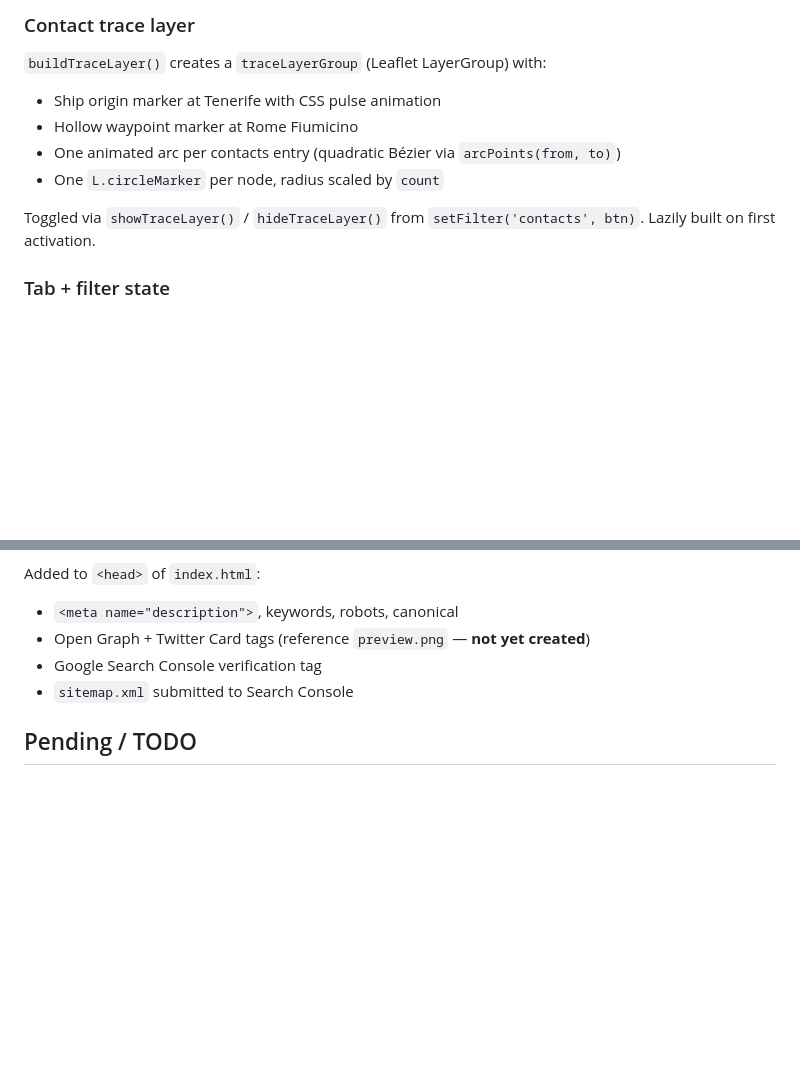
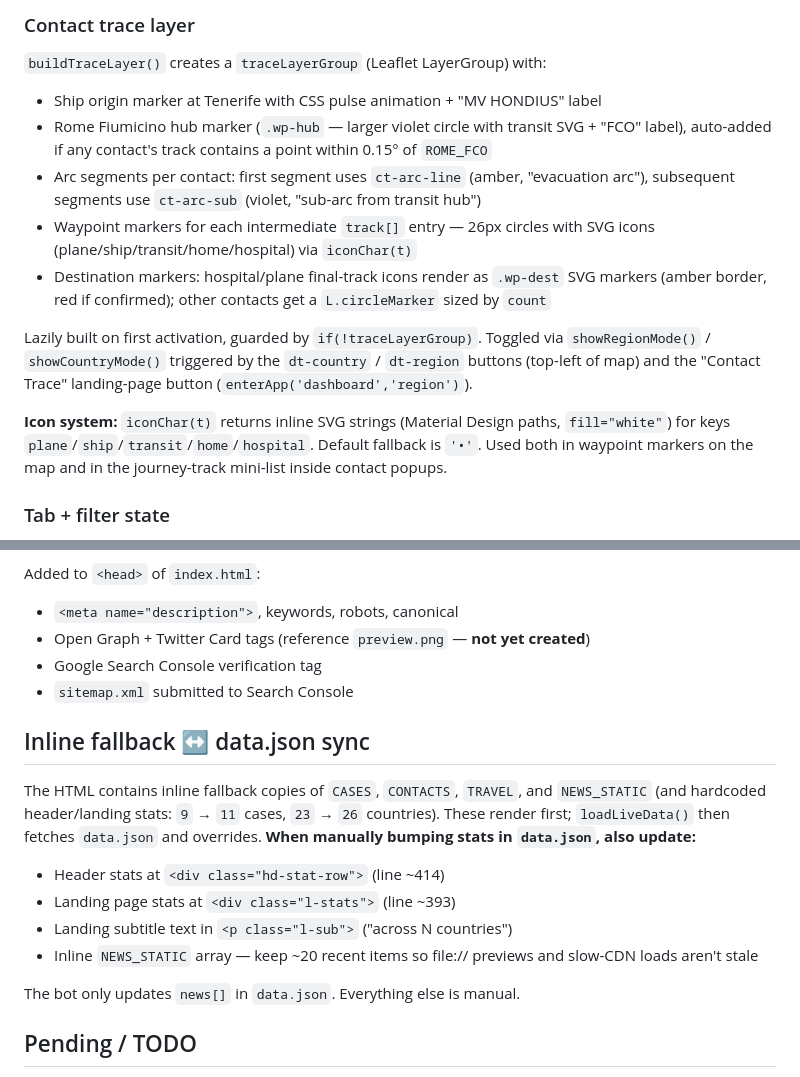
Before and after one commit to Redish591/pathogenwatch, a Markdown page: CLAUDE.md, 2 parts joined by grey strips. Drawn GitHub-style; blank space fills up the shorter version.

Commit message:
docs: update CLAUDE.md for new map system (SVG icons, FCO hub, sub-arcs, fallback sync)

```diff
--- a/CLAUDE.md
+++ b/CLAUDE.md
@@ -57,12 +57,15 @@ All live data is in `data.json` (fetched on load via `fetch('./data.json')`). Th
 ### Contact trace layer
 
 `buildTraceLayer()` creates a `traceLayerGroup` (Leaflet LayerGroup) with:
-- Ship origin marker at Tenerife with CSS pulse animation
-- Hollow waypoint marker at Rome Fiumicino
-- One animated arc per contacts entry (quadratic Bézier via `arcPoints(from, to)`)
-- One `L.circleMarker` per node, radius scaled by `count`
+- Ship origin marker at Tenerife with CSS pulse animation + "MV HONDIUS" label
+- Rome Fiumicino hub marker (`.wp-hub` — larger violet circle with transit SVG + "FCO" label), auto-added if any contact's track contains a point within 0.15° of `ROME_FCO`
+- Arc segments per contact: first segment uses `ct-arc-line` (amber, "evacuation arc"), subsequent segments use `ct-arc-sub` (violet, "sub-arc from transit hub")
+- Waypoint markers for each intermediate `track[]` entry — 26px circles with SVG icons (plane/ship/transit/home/hospital) via `iconChar(t)`
+- Destination markers: hospital/plane final-track icons render as `.wp-dest` SVG markers (amber border, red if confirmed); other contacts get a `L.circleMarker` sized by `count`
 
-Toggled via `showTraceLayer()` / `hideTraceLayer()` from `setFilter('contacts', btn)`. Lazily built on first activation.
+Lazily built on first activation, guarded by `if(!traceLayerGroup)`. Toggled via `showRegionMode()` / `showCountryMode()` triggered by the `dt-country` / `dt-region` buttons (top-left of map) and the "Contact Trace" landing-page button (`enterApp('dashboard','region')`).
+
+**Icon system:** `iconChar(t)` returns inline SVG strings (Material Design paths, `fill="white"`) for keys `plane`/`ship`/`transit`/`home`/`hospital`. Default fallback is `'•'`. Used both in waypoint markers on the map and in the journey-track mini-list inside contact popups.
 
 ### Tab + filter state
 
@@ -113,6 +116,16 @@ Added to `<head>` of `index.html`:
 - Google Search Console verification tag
 - `sitemap.xml` submitted to Search Console
 
+## Inline fallback ↔ data.json sync
+
+The HTML contains inline fallback copies of `CASES`, `CONTACTS`, `TRAVEL`, and `NEWS_STATIC` (and hardcoded header/landing stats: `9` → `11` cases, `23` → `26` countries). These render first; `loadLiveData()` then fetches `data.json` and overrides. **When manually bumping stats in `data.json`, also update:**
+- Header stats at `<div class="hd-stat-row">` (line ~414)
+- Landing page stats at `<div class="l-stats">` (line ~393)
+- Landing subtitle text in `<p class="l-sub">` ("across N countries")
+- Inline `NEWS_STATIC` array — keep ~20 recent items so file:// previews and slow-CDN loads aren't stale
+
+The bot only updates `news[]` in `data.json`. Everything else is manual.
+
 ## Pending / TODO
 
 1. **`preview.png`** — OG/Twitter card image is referenced in meta tags but the file doesn't exist. Should be a 1200×630 screenshot of the dashboard. Without it social shares show no image.
```
